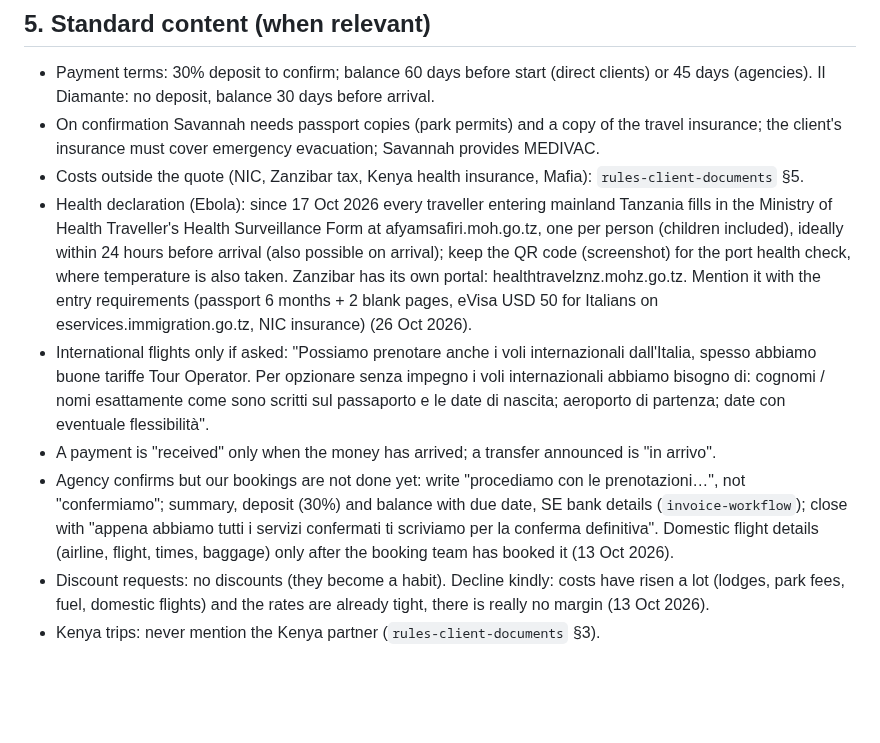
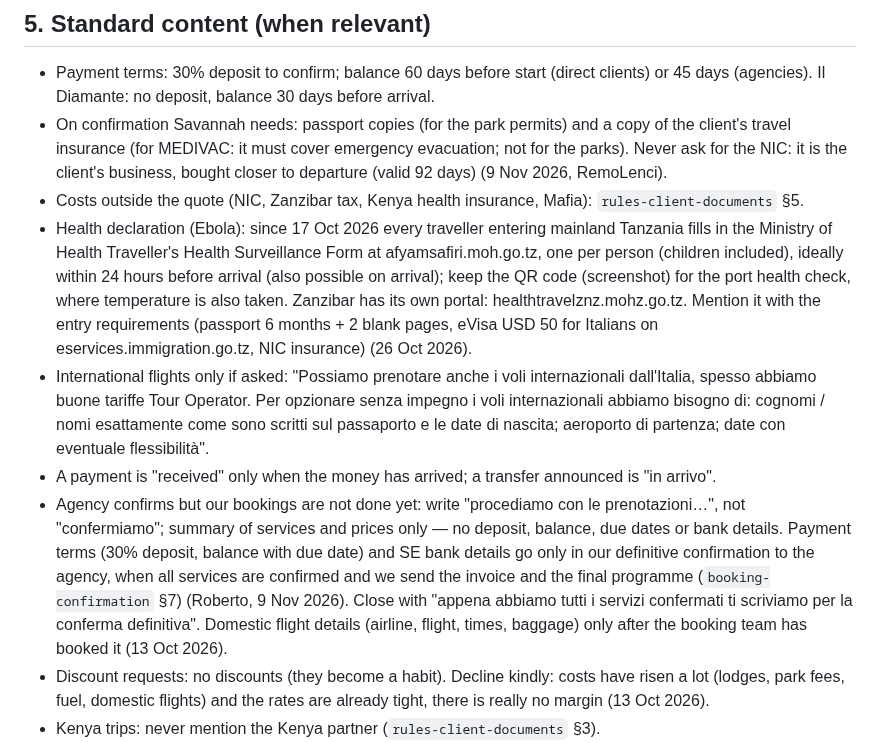
Before and after one commit to rdesibi1973/hub, a Markdown page: docs/skills/agency-email.md, the part around the change. GitHub-like rendering; blank space fills up the shorter version.

Commit message:
Skills update 2026-11-09

```diff
--- a/docs/skills/agency-email.md
+++ b/docs/skills/agency-email.md
@@ -55,12 +55,12 @@ Every mail about a request/booking carries the Dropbox folder name: `Re: <origin
 ## 5. Standard content (when relevant)
 
 - Payment terms: 30% deposit to confirm; balance 60 days before start (direct clients) or 45 days (agencies). Il Diamante: no deposit, balance 30 days before arrival.
-- On confirmation Savannah needs passport copies (park permits) and a copy of the travel insurance; the client's insurance must cover emergency evacuation; Savannah provides MEDIVAC.
+- On confirmation Savannah needs: passport copies (for the park permits) and a copy of the client's travel insurance (for MEDIVAC: it must cover emergency evacuation; not for the parks). Never ask for the NIC: it is the client's business, bought closer to departure (valid 92 days) (9 Nov 2026, RemoLenci).
 - Costs outside the quote (NIC, Zanzibar tax, Kenya health insurance, Mafia): `rules-client-documents` §5.
 - Health declaration (Ebola): since 17 Oct 2026 every traveller entering mainland Tanzania fills in the Ministry of Health Traveller's Health Surveillance Form at afyamsafiri.moh.go.tz, one per person (children included), ideally within 24 hours before arrival (also possible on arrival); keep the QR code (screenshot) for the port health check, where temperature is also taken. Zanzibar has its own portal: healthtravelznz.mohz.go.tz. Mention it with the entry requirements (passport 6 months + 2 blank pages, eVisa USD 50 for Italians on eservices.immigration.go.tz, NIC insurance) (26 Oct 2026).
 - International flights only if asked: "Possiamo prenotare anche i voli internazionali dall'Italia, spesso abbiamo buone tariffe Tour Operator. Per opzionare senza impegno i voli internazionali abbiamo bisogno di: cognomi / nomi esattamente come sono scritti sul passaporto e le date di nascita; aeroporto di partenza; date con eventuale flessibilità".
 - A payment is "received" only when the money has arrived; a transfer announced is "in arrivo".
-- Agency confirms but our bookings are not done yet: write "procediamo con le prenotazioni…", not "confermiamo"; summary, deposit (30%) and balance with due date, SE bank details (`invoice-workflow`); close with "appena abbiamo tutti i servizi confermati ti scriviamo per la conferma definitiva". Domestic flight details (airline, flight, times, baggage) only after the booking team has booked it (13 Oct 2026).
+- Agency confirms but our bookings are not done yet: write "procediamo con le prenotazioni…", not "confermiamo"; summary of services and prices only — no deposit, balance, due dates or bank details. Payment terms (30% deposit, balance with due date) and SE bank details go only in our definitive confirmation to the agency, when all services are confirmed and we send the invoice and the final programme (`booking-confirmation` §7) (Roberto, 9 Nov 2026). Close with "appena abbiamo tutti i servizi confermati ti scriviamo per la conferma definitiva". Domestic flight details (airline, flight, times, baggage) only after the booking team has booked it (13 Oct 2026).
 - Discount requests: no discounts (they become a habit). Decline kindly: costs have risen a lot (lodges, park fees, fuel, domestic flights) and the rates are already tight, there is really no margin (13 Oct 2026).
 - Kenya trips: never mention the Kenya partner (`rules-client-documents` §3).
 - Standalone excursions for clients who didn't book the package: politely declined (easy to arrange locally).
```
Also changed, not shown: docs/skills/rules-client-documents.md (+1 -0 lines).
